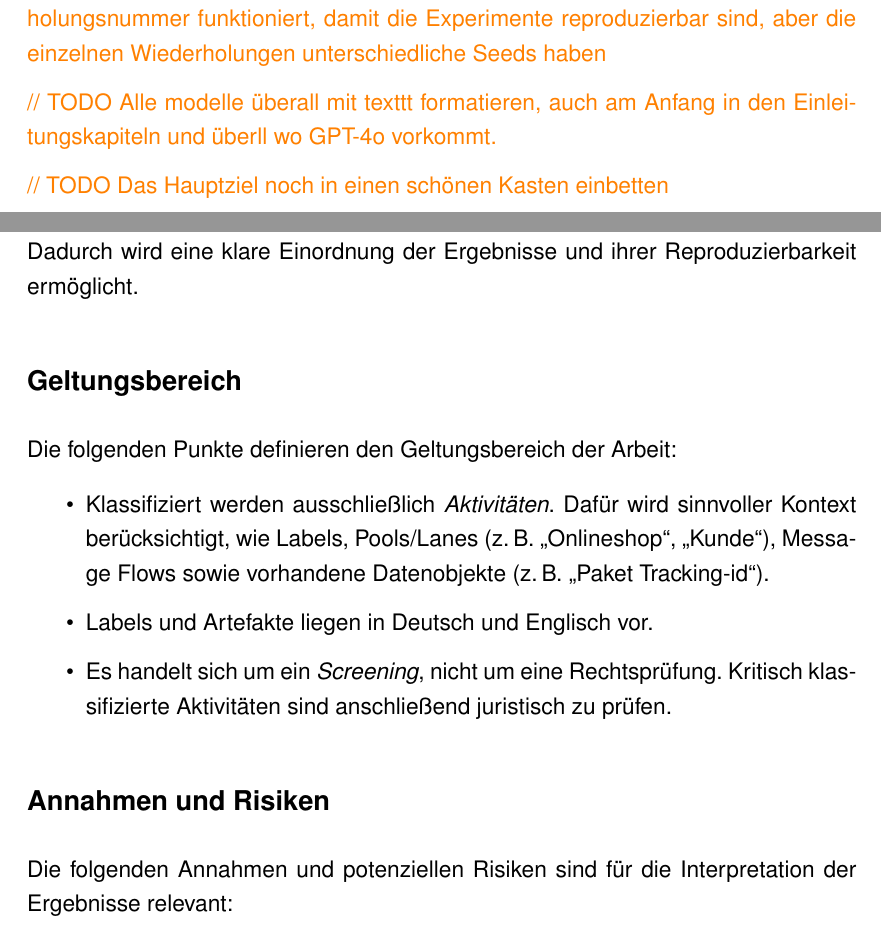
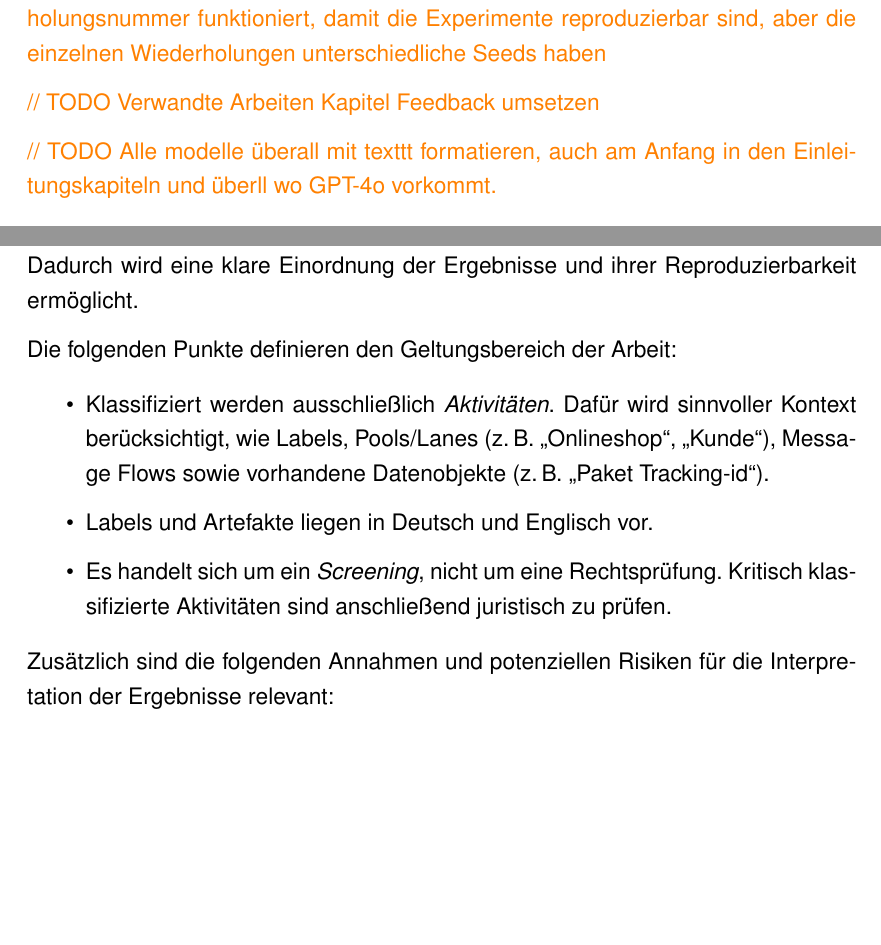
Before and after one commit to MertenD/gripl-master-thesis, a LaTeX thesis (thesis/main.tex, which reads thesis/de/chapters.tex, thesis/de/chapters/3-problemdefinition/scope.tex): two parts of pages 7 and 27 of 122 before the commit and two parts of pages 7 and 27 of 121 after it, joined at a grey line, cut so that both start at the same text, the shorter picture padded with empty space. Compiled offline with pdfLaTeX.

Commit message:
Remove scope subsections in order to shorten chapter 3 a bit for no small overhang

```diff
--- a/thesis/de/chapters.tex
+++ b/thesis/de/chapters.tex
@@ -2,9 +2,9 @@
 
 \textcolor{orange}{// TODO Ich muss, falls noch nicht geschehen, in dem Evaluationsframework Kapitel erwähnen, wie die Seed-Generierung auf Basis eines Basis-Seed und der Wiederholungsnummer funktioniert, damit die Experimente reproduzierbar sind, aber die einzelnen Wiederholungen unterschiedliche Seeds haben}
 
+\textcolor{orange}{// TODO Verwandte Arbeiten Kapitel Feedback umsetzen}
+
 \textcolor{orange}{// TODO Alle modelle überall mit texttt formatieren, auch am Anfang in den Einleitungskapiteln und überll wo GPT-4o vorkommt.}
-
-\textcolor{orange}{// TODO Das Hauptziel noch in einen schönen Kasten einbetten}
 
 \input{de/chapters/1-einleitung/einleitung}
 \input{de/chapters/2-hintergrund/hintergrund}
--- a/thesis/de/chapters/3-problemdefinition/scope.tex
+++ b/thesis/de/chapters/3-problemdefinition/scope.tex
@@ -1,8 +1,6 @@
 \section{Scope und Annahmen}\label{sec:scope-und-annahmen}
 
 Dieser Abschnitt definiert Geltungsbereich, Annahmen und Risiken des Ansatzes. Dadurch wird eine klare Einordnung der Ergebnisse und ihrer Reproduzierbarkeit ermöglicht.
-
-\subsection*{Geltungsbereich}
 
 Die folgenden Punkte definieren den Geltungsbereich der Arbeit:
 
@@ -12,9 +10,7 @@ Die folgenden Punkte definieren den Geltungsbereich der Arbeit:
     \item Es handelt sich um ein \emph{Screening}, nicht um eine Rechtsprüfung. Kritisch klassifizierte Aktivitäten sind anschließend juristisch zu prüfen.
 \end{itemize}
 
-\subsection*{Annahmen und Risiken}
-
-Die folgenden Annahmen und potenziellen Risiken sind für die Interpretation der Ergebnisse relevant:
+Zusätzlich sind die folgenden Annahmen und potenziellen Risiken für die Interpretation der Ergebnisse relevant:
 
 \begin{itemize}
     \item Bei fehlenden Datenobjekten oder mehrdeutigen Labels kann sich die Einschätzung verschlechtern. Das ist ein bekanntes Problem in ähnlichen Studien \cite{nake2023towards}.
```
